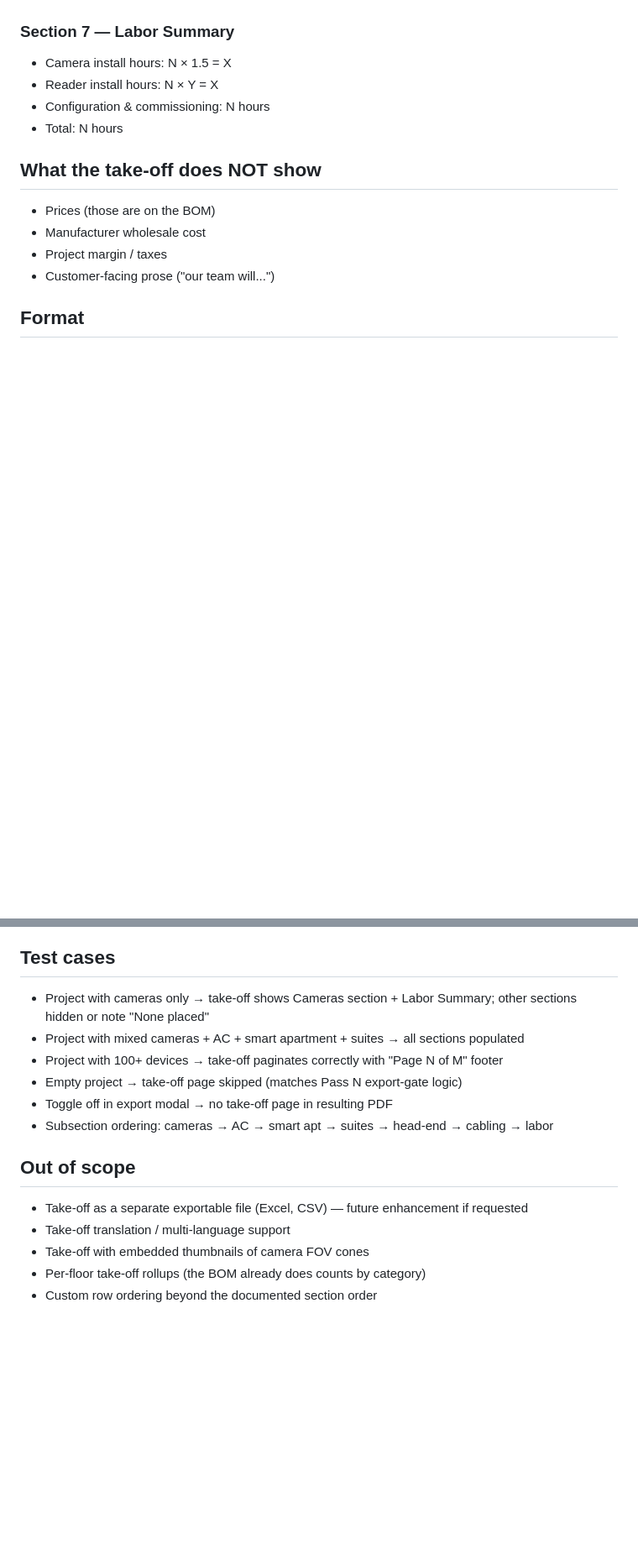
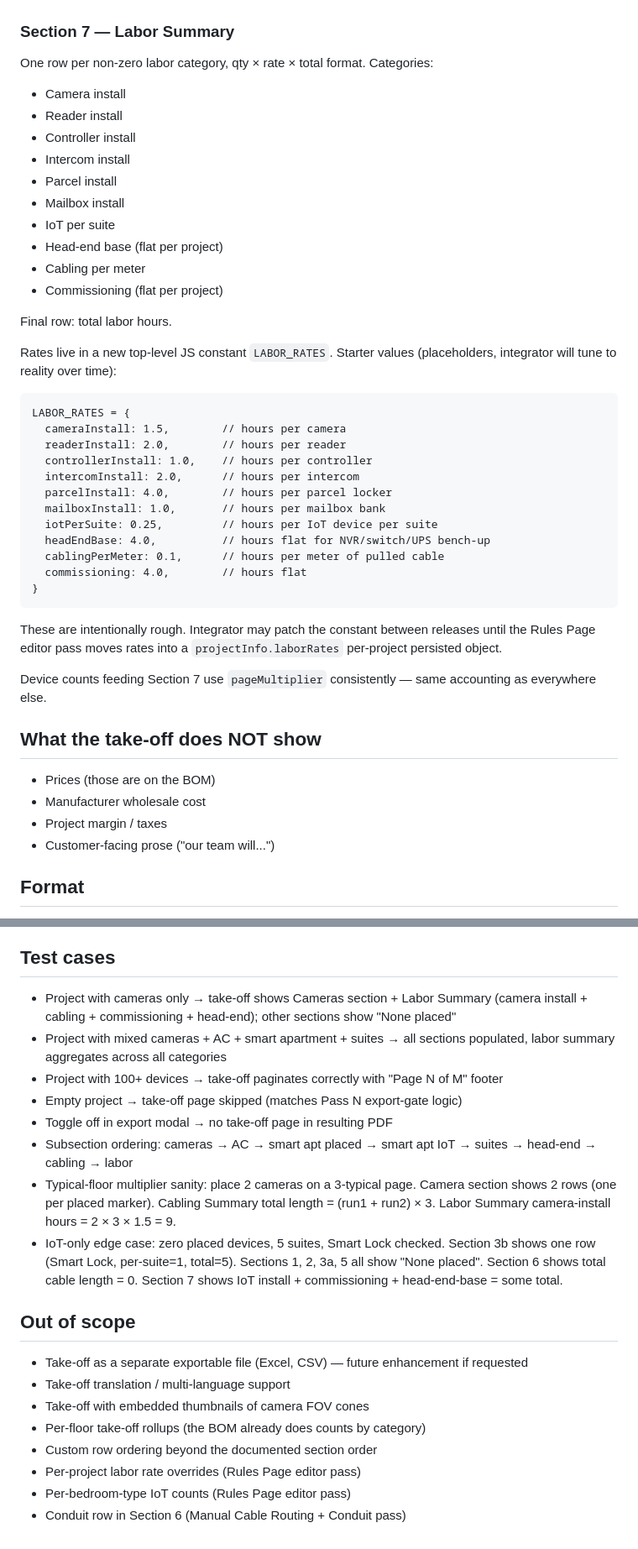
Before and after one commit to larsjohnston/surveillance-markup, a Markdown page: PASS_TAKE_OFF_PAGE_BRIEF.md, 2 parts joined by grey strips. Shown at 84% size. Drawn GitHub-style; blank space fills up the shorter version.

````diff
--- a/PASS_TAKE_OFF_PAGE_BRIEF.md
+++ b/PASS_TAKE_OFF_PAGE_BRIEF.md
@@ -35,9 +65,41 @@ A single tabular page (or multi-page if quantities are large) with these rows, g
 
 ### Section 7 — Labor Summary
-- Camera install hours: N × 1.5 = X
-- Reader install hours: N × Y = X
-- Configuration & commissioning: N hours
-- Total: N hours
+
+One row per non-zero labor category, qty × rate × total format. Categories:
+
+- Camera install
+- Reader install
+- Controller install
+- Intercom install
+- Parcel install
+- Mailbox install
+- IoT per suite
+- Head-end base (flat per project)
+- Cabling per meter
+- Commissioning (flat per project)
+
+Final row: total labor hours.
+
+Rates live in a new top-level JS constant `LABOR_RATES`. Starter values (placeholders, integrator will tune to reality over time):
+
+```
+LABOR_RATES = {
+  cameraInstall: 1.5,        // hours per camera
+  readerInstall: 2.0,        // hours per reader
+  controllerInstall: 1.0,    // hours per controller
+  intercomInstall: 2.0,      // hours per intercom
+  parcelInstall: 4.0,        // hours per parcel locker
+  mailboxInstall: 1.0,       // hours per mailbox bank
+  iotPerSuite: 0.25,         // hours per IoT device per suite
+  headEndBase: 4.0,          // hours flat for NVR/switch/UPS bench-up
+  cablingPerMeter: 0.1,      // hours per meter of pulled cable
+  commissioning: 4.0,        // hours flat
+}
+```
+
+These are intentionally rough. Integrator may patch the constant between releases until the Rules Page editor pass moves rates into a `projectInfo.laborRates` per-project persisted object.
+
+Device counts feeding Section 7 use `pageMultiplier` consistently — same accounting as everywhere else.
 
 ## What the take-off does NOT show
 
@@ -108,12 +183,14 @@ A single tabular page (or multi-page if quantities are large) with these rows, g
 
 ## Test cases
 
-- Project with cameras only → take-off shows Cameras section + Labor Summary; other sections hidden or note "None placed"
-- Project with mixed cameras + AC + smart apartment + suites → all sections populated
+- Project with cameras only → take-off shows Cameras section + Labor Summary (camera install + cabling + commissioning + head-end); other sections show "None placed"
+- Project with mixed cameras + AC + smart apartment + suites → all sections populated, labor summary aggregates across all categories
 - Project with 100+ devices → take-off paginates correctly with "Page N of M" footer
 - Empty project → take-off page skipped (matches Pass N export-gate logic)
 - Toggle off in export modal → no take-off page in resulting PDF
-- Subsection ordering: cameras → AC → smart apt → suites → head-end → cabling → labor
+- Subsection ordering: cameras → AC → smart apt placed → smart apt IoT → suites → head-end → cabling → labor
+- Typical-floor multiplier sanity: place 2 cameras on a 3-typical page. Camera section shows 2 rows (one per placed marker). Cabling Summary total length = (run1 + run2) × 3. Labor Summary camera-install hours = 2 × 3 × 1.5 = 9.
+- IoT-only edge case: zero placed devices, 5 suites, Smart Lock checked. Section 3b shows one row (Smart Lock, per-suite=1, total=5). Sections 1, 2, 3a, 5 all show "None placed". Section 6 shows total cable length = 0. Section 7 shows IoT install + commissioning + head-end-base = some total.
 
 ## Out of scope
 
@@ -122,3 +199,6 @@ A single tabular page (or multi-page if quantities are large) with these rows, g
 - Take-off with embedded thumbnails of camera FOV cones
 - Per-floor take-off rollups (the BOM already does counts by category)
 - Custom row ordering beyond the documented section order
+- Per-project labor rate overrides (Rules Page editor pass)
+- Per-bedroom-type IoT counts (Rules Page editor pass)
+- Conduit row in Section 6 (Manual Cable Routing + Conduit pass)
````
Also changed, not shown: other parts of PASS_TAKE_OFF_PAGE_BRIEF.md (+64 -21 lines).
